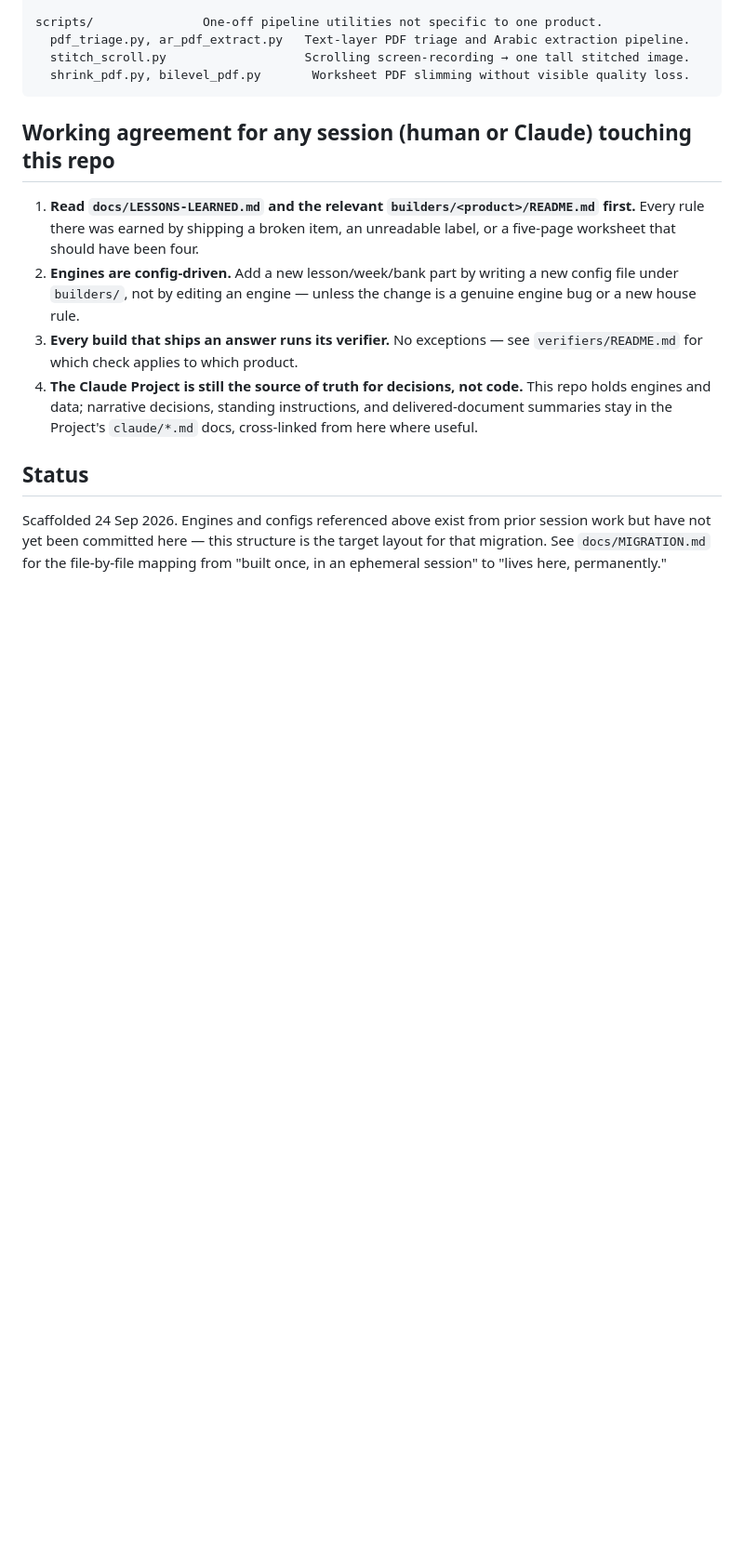
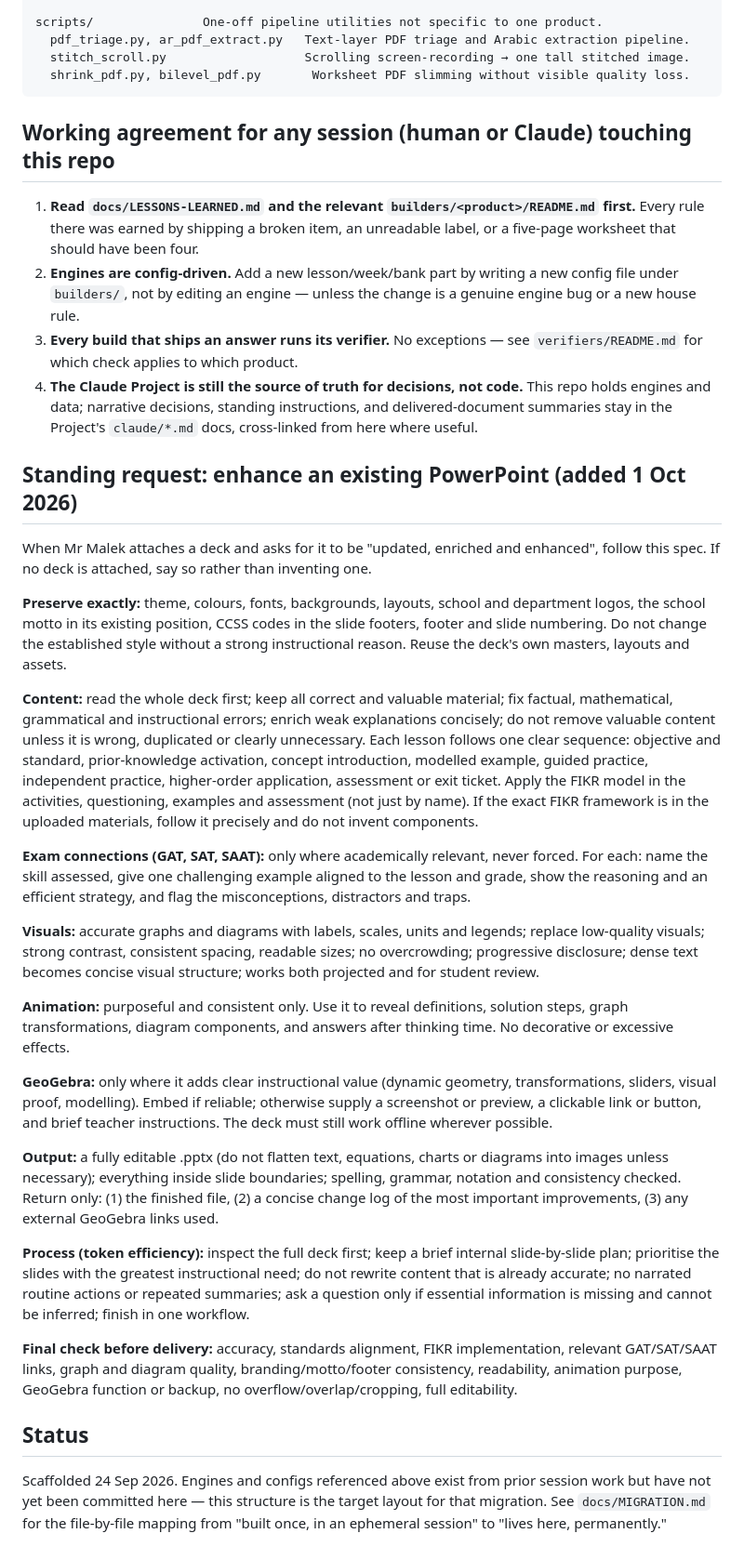
Before and after one commit to diabmalek-wq/dar-alfikr-math-tools, a Markdown page: README.md, the part around the change. Shown at 93% size. Rendered like a GitHub page; blank space fills up the shorter version.

Commit message:
README: add PPT enhancement spec

```diff
--- a/README.md
+++ b/README.md
@@ -92,6 +92,28 @@ scripts/               One-off pipeline utilities not specific to one product.
    holds engines and data; narrative decisions, standing instructions, and delivered-document
    summaries stay in the Project's `claude/*.md` docs, cross-linked from here where useful.
 
+## Standing request: enhance an existing PowerPoint (added 1 Oct 2026)
+
+When Mr Malek attaches a deck and asks for it to be "updated, enriched and enhanced", follow this spec. If no deck is attached, say so rather than inventing one.
+
+**Preserve exactly:** theme, colours, fonts, backgrounds, layouts, school and department logos, the school motto in its existing position, CCSS codes in the slide footers, footer and slide numbering. Do not change the established style without a strong instructional reason. Reuse the deck's own masters, layouts and assets.
+
+**Content:** read the whole deck first; keep all correct and valuable material; fix factual, mathematical, grammatical and instructional errors; enrich weak explanations concisely; do not remove valuable content unless it is wrong, duplicated or clearly unnecessary. Each lesson follows one clear sequence: objective and standard, prior-knowledge activation, concept introduction, modelled example, guided practice, independent practice, higher-order application, assessment or exit ticket. Apply the FIKR model in the activities, questioning, examples and assessment (not just by name). If the exact FIKR framework is in the uploaded materials, follow it precisely and do not invent components.
+
+**Exam connections (GAT, SAT, SAAT):** only where academically relevant, never forced. For each: name the skill assessed, give one challenging example aligned to the lesson and grade, show the reasoning and an efficient strategy, and flag the misconceptions, distractors and traps.
+
+**Visuals:** accurate graphs and diagrams with labels, scales, units and legends; replace low-quality visuals; strong contrast, consistent spacing, readable sizes; no overcrowding; progressive disclosure; dense text becomes concise visual structure; works both projected and for student review.
+
+**Animation:** purposeful and consistent only. Use it to reveal definitions, solution steps, graph transformations, diagram components, and answers after thinking time. No decorative or excessive effects.
+
+**GeoGebra:** only where it adds clear instructional value (dynamic geometry, transformations, sliders, visual proof, modelling). Embed if reliable; otherwise supply a screenshot or preview, a clickable link or button, and brief teacher instructions. The deck must still work offline wherever possible.
+
+**Output:** a fully editable .pptx (do not flatten text, equations, charts or diagrams into images unless necessary); everything inside slide boundaries; spelling, grammar, notation and consistency checked. Return only: (1) the finished file, (2) a concise change log of the most important improvements, (3) any external GeoGebra links used.
+
+**Process (token efficiency):** inspect the full deck first; keep a brief internal slide-by-slide plan; prioritise the slides with the greatest instructional need; do not rewrite content that is already accurate; no narrated routine actions or repeated summaries; ask a question only if essential information is missing and cannot be inferred; finish in one workflow.
+
+**Final check before delivery:** accuracy, standards alignment, FIKR implementation, relevant GAT/SAT/SAAT links, graph and diagram quality, branding/motto/footer consistency, readability, animation purpose, GeoGebra function or backup, no overflow/overlap/cropping, full editability.
+
 ## Status
 
 Scaffolded 24 Sep 2026. Engines and configs referenced above exist from prior session work but
```
